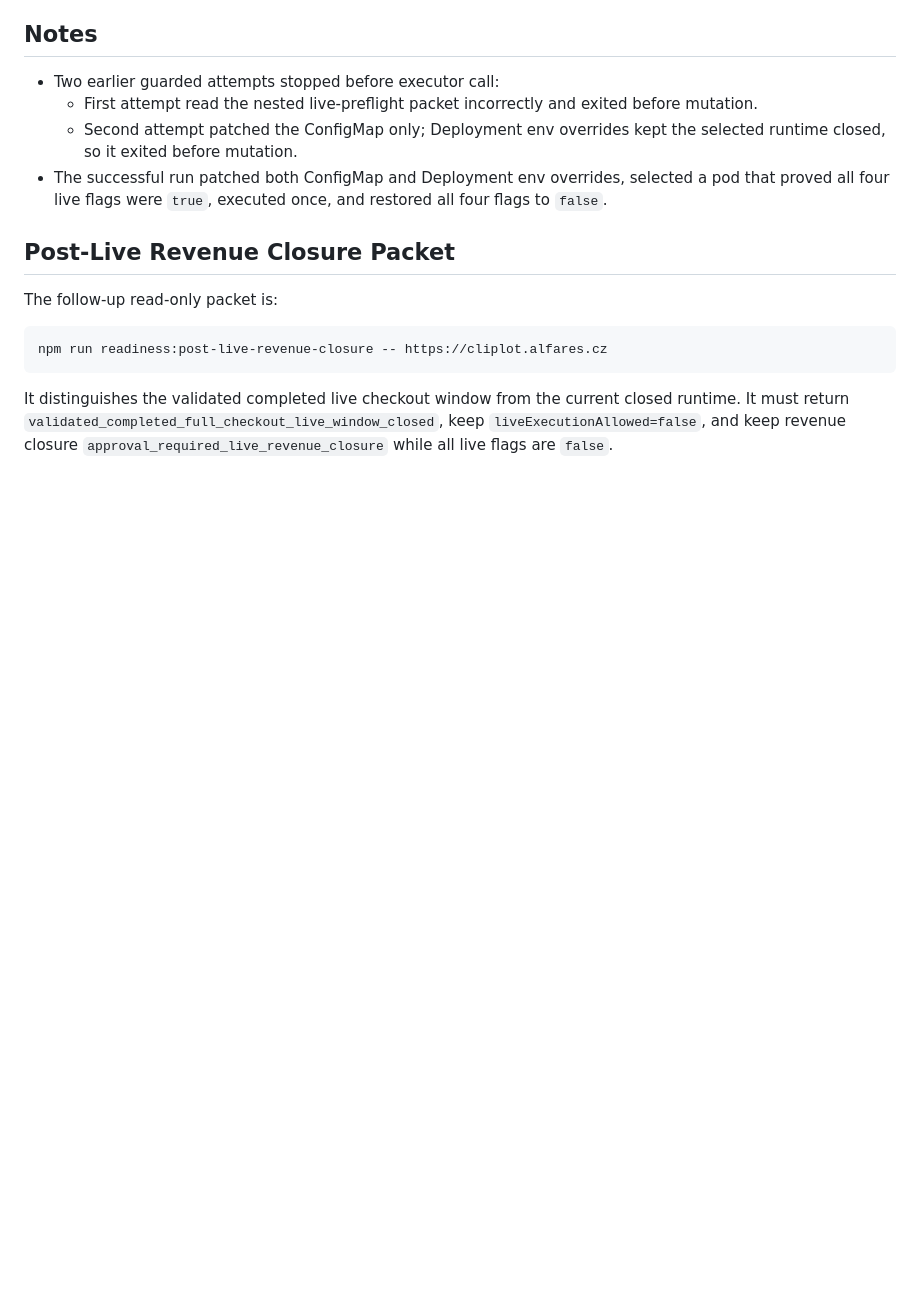
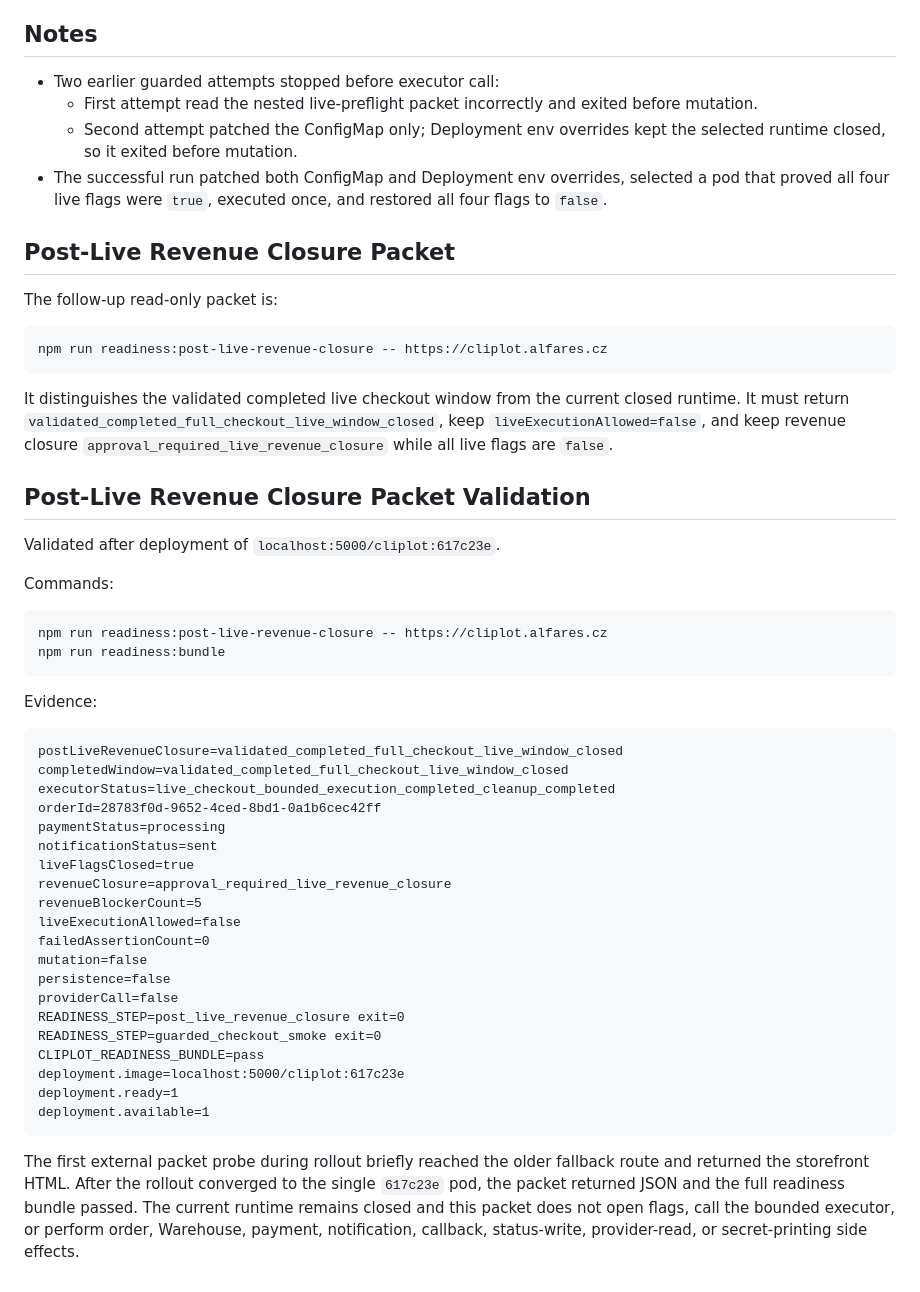
Before and after one commit to speakASAP/cliplot, a Markdown page: reports/validation/GOAL-12-full-checkout-live-window.md, the part around the change. Drawn GitHub-style; blank space fills up the shorter version.

Commit message:
docs: record post-live revenue closure validation

````diff
--- a/reports/validation/GOAL-12-full-checkout-live-window.md
+++ b/reports/validation/GOAL-12-full-checkout-live-window.md
@@ -94,3 +94,46 @@ closed runtime. It must return
 `validated_completed_full_checkout_live_window_closed`, keep
 `liveExecutionAllowed=false`, and keep revenue closure
 `approval_required_live_revenue_closure` while all live flags are `false`.
+
+## Post-Live Revenue Closure Packet Validation
+
+Validated after deployment of `localhost:5000/cliplot:617c23e`.
+
+Commands:
+
+```bash
+npm run readiness:post-live-revenue-closure -- https://cliplot.alfares.cz
+npm run readiness:bundle
+```
+
+Evidence:
+
+```text
+postLiveRevenueClosure=validated_completed_full_checkout_live_window_closed
+completedWindow=validated_completed_full_checkout_live_window_closed
+executorStatus=live_checkout_bounded_execution_completed_cleanup_completed
+orderId=28783f0d-9652-4ced-8bd1-0a1b6cec42ff
+paymentStatus=processing
+notificationStatus=sent
+liveFlagsClosed=true
+revenueClosure=approval_required_live_revenue_closure
+revenueBlockerCount=5
+liveExecutionAllowed=false
+failedAssertionCount=0
+mutation=false
+persistence=false
+providerCall=false
+READINESS_STEP=post_live_revenue_closure exit=0
+READINESS_STEP=guarded_checkout_smoke exit=0
+CLIPLOT_READINESS_BUNDLE=pass
+deployment.image=localhost:5000/cliplot:617c23e
+deployment.ready=1
+deployment.available=1
+```
+
+The first external packet probe during rollout briefly reached the older
+fallback route and returned the storefront HTML. After the rollout converged to
+the single `617c23e` pod, the packet returned JSON and the full readiness bundle
+passed. The current runtime remains closed and this packet does not open flags,
+call the bounded executor, or perform order, Warehouse, payment, notification,
+callback, status-write, provider-read, or secret-printing side effects.
````
Also changed, not shown: docs/IMPLEMENTATION_STATE.md (+12 -0 lines).
